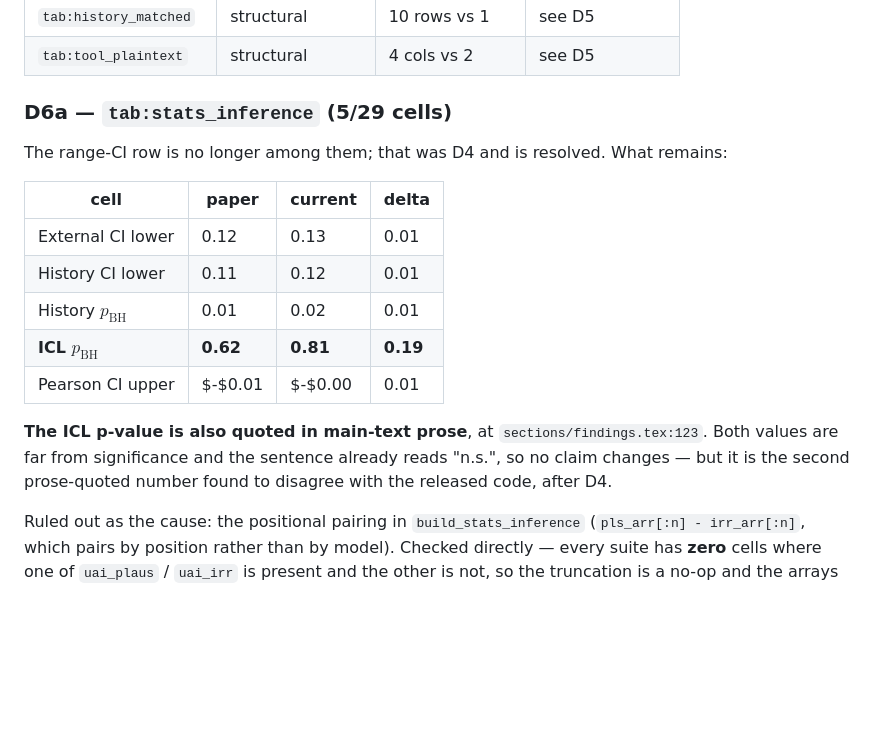
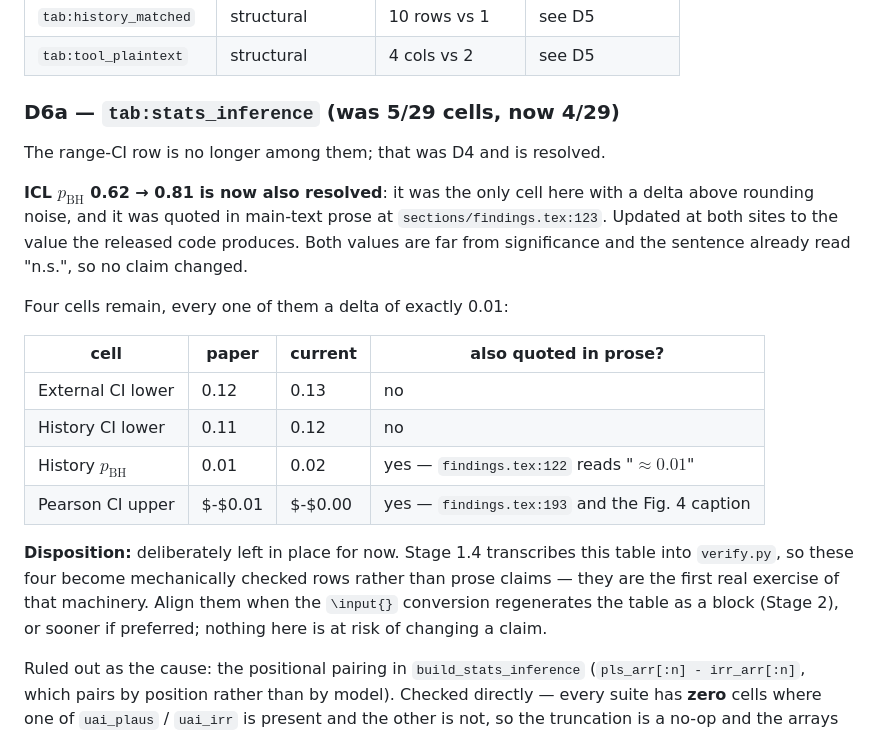
Before and after one commit to Ydrg9989/AnchorBench, a Markdown page: docs/RECONCILIATION.md, the part around the change. GitHub-like rendering; blank space fills up the shorter version.

Commit message:
paper: update ICL p_BH from 0.62 to 0.81 to match the released code
Measured in Stage 1.2: the paper's ICL Wilcoxon p_BH disagreed with what the
current code computes from the committed data, which gives raw p = 0.8077
(BH leaves the largest p-value unchanged). At 0.19 it was the only cell in
tab:stats_inference with a delta above rounding noise, and it was quoted in
main-text prose as well as in the table.

Changed at both sites:
  sections/findings.tex:123     Finding 2 prose
  sections/appendix.tex:1073    tab:stats_inference ICL row

Both values are far from significance and the sentence already read "n.s.",
so no claim changes -- this is about a reader running the released code
getting the published number.

Rebuilt: 34 pages, 0 errors, 0 overfull, main text still ending at the
bottom of page 10.

tab:stats_inference drift is now 4/29 cells, every one a delta of exactly
0.01 (two per-suite CI bounds, History p_BH, and the Pearson CI upper bound).
Left in place deliberately: Stage 1.4 transcribes this table into verify.py,
so they become mechanically checked rows and serve as the first real exercise
of that machinery. Recorded in docs/RECONCILIATION.md D6a, including which
two are also quoted in prose.

Co-Authored-By: Claude Opus 5 <noreply@anthropic.com>

```diff
--- a/docs/RECONCILIATION.md
+++ b/docs/RECONCILIATION.md
@@ -312,23 +312,31 @@ tables". Measurement moved three tables — `tab:app-external`,
 | `tab:history_matched` | structural | 10 rows vs 1 | see D5 |
 | `tab:tool_plaintext` | structural | 4 cols vs 2 | see D5 |
 
-### D6a — `tab:stats_inference` (5/29 cells)
+### D6a — `tab:stats_inference` (was 5/29 cells, now 4/29)
 
-The range-CI row is no longer among them; that was D4 and is resolved. What
-remains:
+The range-CI row is no longer among them; that was D4 and is resolved.
 
-| cell | paper | current | delta |
+**ICL $p_{\mathrm{BH}}$ 0.62 → 0.81 is now also resolved**: it was the only
+cell here with a delta above rounding noise, and it was quoted in main-text
+prose at `sections/findings.tex:123`. Updated at both sites to the value the
+released code produces. Both values are far from significance and the
+sentence already read "n.s.", so no claim changed.
+
+Four cells remain, every one of them a delta of exactly 0.01:
+
+| cell | paper | current | also quoted in prose? |
 |---|---|---|---|
-| External CI lower | 0.12 | 0.13 | 0.01 |
-| History CI lower | 0.11 | 0.12 | 0.01 |
-| History $p_{\mathrm{BH}}$ | 0.01 | 0.02 | 0.01 |
-| **ICL $p_{\mathrm{BH}}$** | **0.62** | **0.81** | **0.19** |
-| Pearson CI upper | $-$0.01 | $-$0.00 | 0.01 |
+| External CI lower | 0.12 | 0.13 | no |
+| History CI lower | 0.11 | 0.12 | no |
+| History $p_{\mathrm{BH}}$ | 0.01 | 0.02 | yes — `findings.tex:122` reads "$\approx 0.01$" |
+| Pearson CI upper | $-$0.01 | $-$0.00 | yes — `findings.tex:193` and the Fig. 4 caption |
 
-**The ICL p-value is also quoted in main-text prose**, at
-`sections/findings.tex:123`. Both values are far from significance and the
-sentence already reads "n.s.", so no claim changes — but it is the second
-prose-quoted number found to disagree with the released code, after D4.
+**Disposition:** deliberately left in place for now. Stage 1.4 transcribes
+this table into `verify.py`, so these four become mechanically checked rows
+rather than prose claims — they are the first real exercise of that
+machinery. Align them when the `\input{}` conversion regenerates the table as
+a block (Stage 2), or sooner if preferred; nothing here is at risk of
+changing a claim.
 
 Ruled out as the cause: the positional pairing in
 `build_stats_inference` (`pls_arr[:n] - irr_arr[:n]`, which pairs by
```
